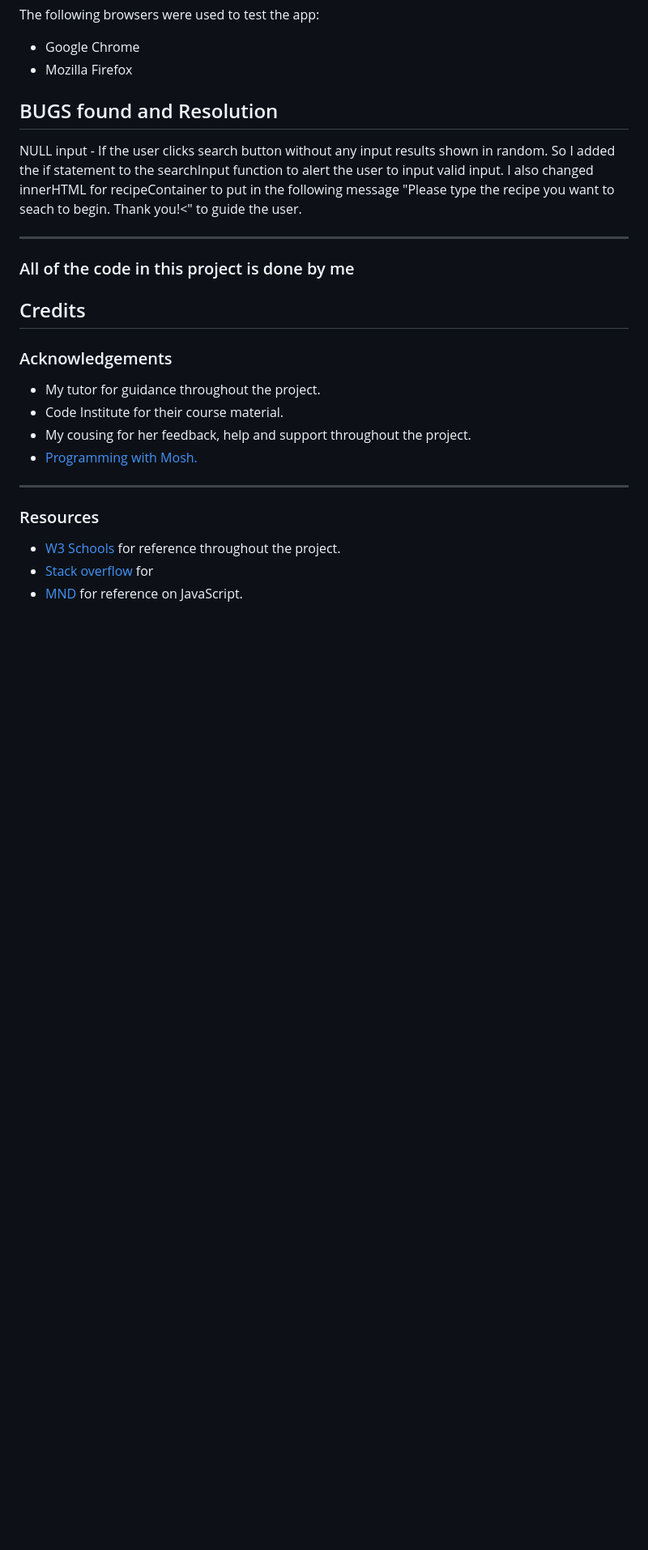
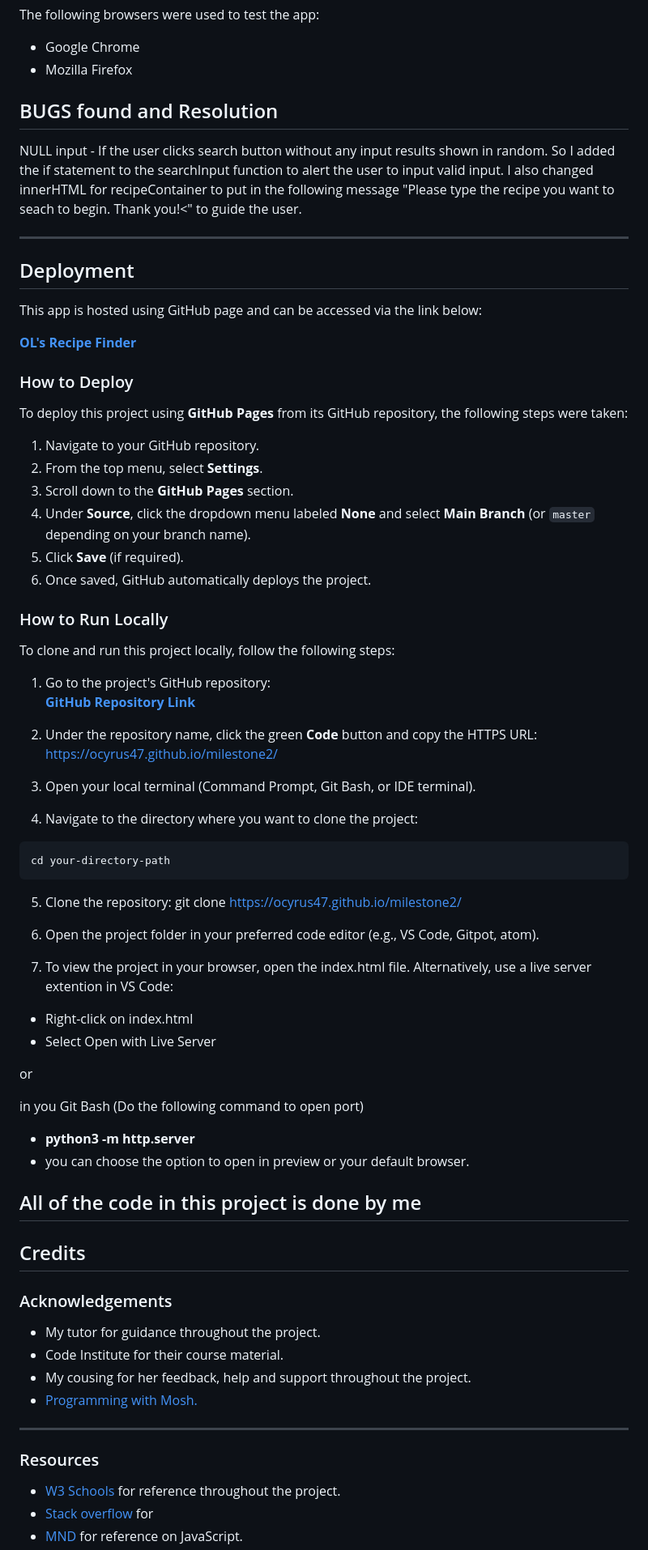
Before and after one commit to Ocyrus47/milestone2, a Markdown page: README.md, the part around one of its changes. Shown at 81% size. GitHub-like rendering; blank space fills up the shorter version.

Commit message:
docs - add deployment section in readme

````diff
--- a/README.md
+++ b/README.md
@@ -254,7 +251,55 @@ NULL input - If the user clicks search button without any input results shown in
 
 ---
 
-### All of the code in this project is done by me
+## Deployment
+
+This app is hosted using GitHub page and can be accessed via the link below:
+
+**[OL's Recipe Finder](https://ocyrus47.github.io/milestone2/)**
+
+### How to Deploy
+
+To deploy this project using **GitHub Pages** from its GitHub repository, the following steps were taken:
+
+1. Navigate to your GitHub repository.
+2. From the top menu, select **Settings**.
+3. Scroll down to the **GitHub Pages** section.
+4. Under **Source**, click the dropdown menu labeled **None** and select **Main Branch** (or `master` depending on your branch name).
+5. Click **Save** (if required).
+6. Once saved, GitHub automatically deploys the project.
+
+
+### How to Run Locally
+
+To clone and run this project locally, follow the following steps:
+
+1. Go to the project's GitHub repository:
+   **[GitHub Repository Link](https://ocyrus47.github.io/milestone2/)**
+
+2. Under the repository name, click the green **Code** button and copy the HTTPS URL: https://ocyrus47.github.io/milestone2/
+
+3. Open your local terminal (Command Prompt, Git Bash, or IDE terminal).
+
+4. Navigate to the directory where you want to clone the project:
+```bash
+cd your-directory-path
+```
+5. Clone the repository: git clone https://ocyrus47.github.io/milestone2/
+
+6. Open the project folder in your preferred code editor (e.g., VS Code, Gitpot, atom).
+
+7. To view the project in your browser, open the index.html file. Alternatively, use a live server extention in VS Code:
+- Right-click on index.html
+- Select Open with Live Server
+
+or
+
+in you Git Bash (Do the following command to open port)
+- **python3 -m http.server**
+- you can choose the option to open in preview or your default browser.
+
+
+## All of the code in this project is done by me
 
 ## Credits
 
````
Also changed, not shown: other parts of README.md (+0 -3 lines).
